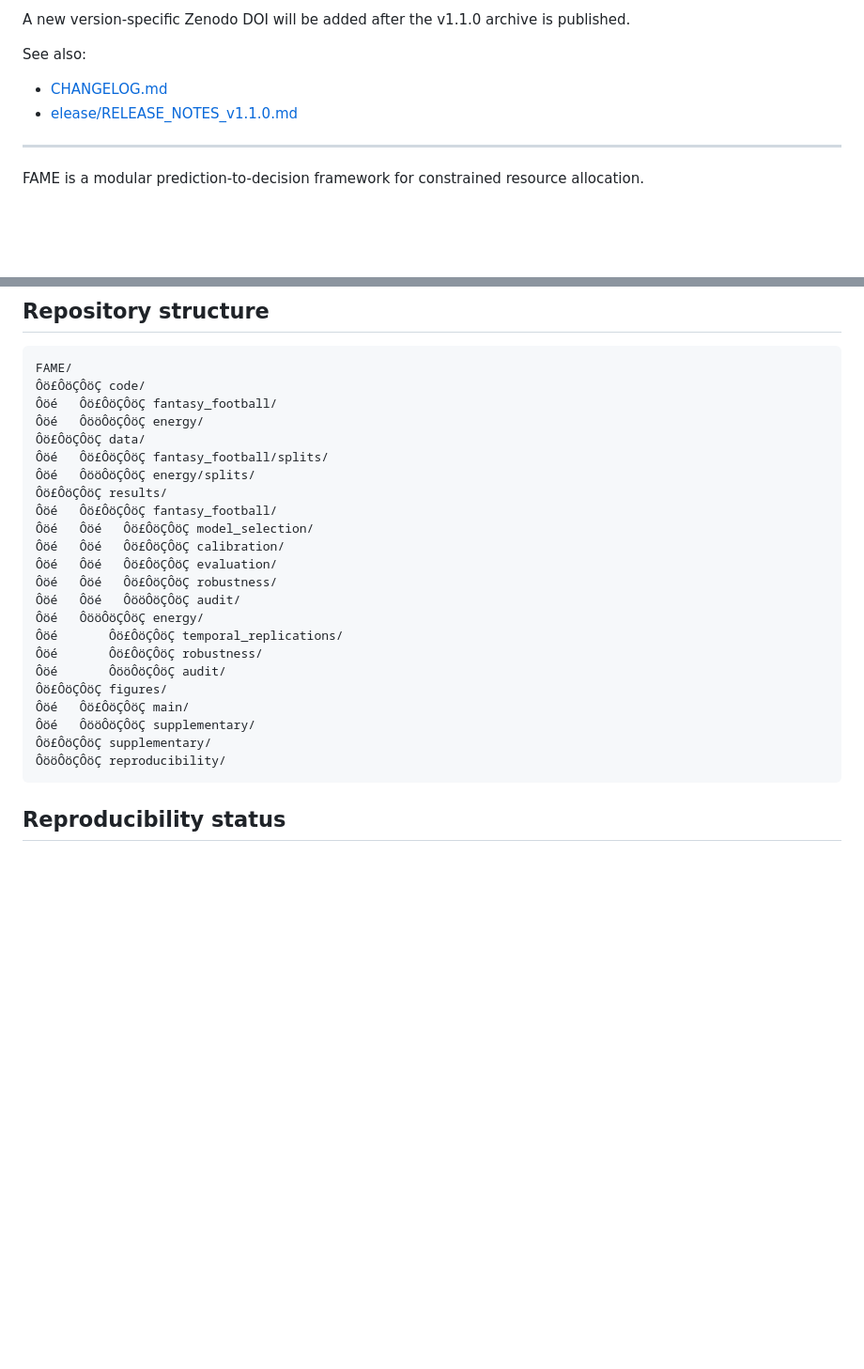
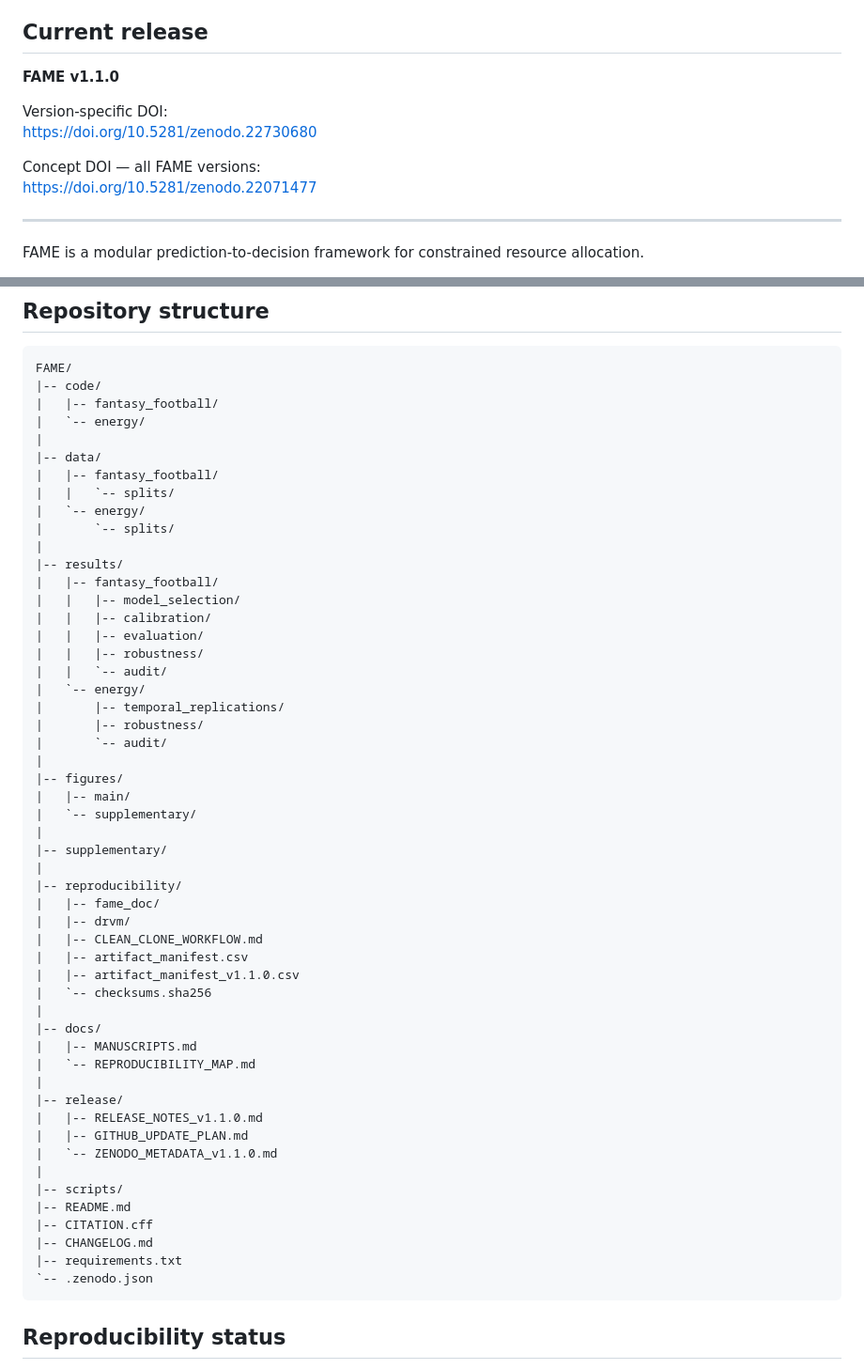
Before and after one commit to tiagomartin/FAME, a Markdown page: README.md, 2 parts joined by grey strips. Shown at 94% size. Rendered like a GitHub page; blank space fills up the shorter version.

````diff
--- a/README.md
+++ b/README.md
@@ -56,14 +56,16 @@
 and adds the companion-manuscript organization and DRR/DRVM computational
 artifacts.
 
-A new version-specific Zenodo DOI will be added after the v1.1.0 archive is
-published.
+## Current release
 
-See also:
+**FAME v1.1.0**
 
-- [CHANGELOG.md](CHANGELOG.md)
-- [
-elease/RELEASE_NOTES_v1.1.0.md](release/RELEASE_NOTES_v1.1.0.md)
+Version-specific DOI:
+https://doi.org/10.5281/zenodo.22730680
+
+Concept DOI — all FAME versions:
+https://doi.org/10.5281/zenodo.22071477
+
 
 ---
 
@@ -84,28 +86,57 @@ Future-period outcomes are not used to reselect the representation evaluated pro
 
 ```text
 FAME/
-Ôö£ÔöÇÔöÇ code/
-Ôöé   Ôö£ÔöÇÔöÇ fantasy_football/
-Ôöé   ÔööÔöÇÔöÇ energy/
-Ôö£ÔöÇÔöÇ data/
-Ôöé   Ôö£ÔöÇÔöÇ fantasy_football/splits/
-Ôöé   ÔööÔöÇÔöÇ energy/splits/
-Ôö£ÔöÇÔöÇ results/
-Ôöé   Ôö£ÔöÇÔöÇ fantasy_football/
-Ôöé   Ôöé   Ôö£ÔöÇÔöÇ model_selection/
-Ôöé   Ôöé   Ôö£ÔöÇÔöÇ calibration/
-Ôöé   Ôöé   Ôö£ÔöÇÔöÇ evaluation/
-Ôöé   Ôöé   Ôö£ÔöÇÔöÇ robustness/
-Ôöé   Ôöé   ÔööÔöÇÔöÇ audit/
-Ôöé   ÔööÔöÇÔöÇ energy/
-Ôöé       Ôö£ÔöÇÔöÇ temporal_replications/
-Ôöé       Ôö£ÔöÇÔöÇ robustness/
-Ôöé       ÔööÔöÇÔöÇ audit/
-Ôö£ÔöÇÔöÇ figures/
-Ôöé   Ôö£ÔöÇÔöÇ main/
-Ôöé   ÔööÔöÇÔöÇ supplementary/
-Ôö£ÔöÇÔöÇ supplementary/
-ÔööÔöÇÔöÇ reproducibility/
+|-- code/
+|   |-- fantasy_football/
+|   `-- energy/
+|
+|-- data/
+|   |-- fantasy_football/
+|   |   `-- splits/
+|   `-- energy/
+|       `-- splits/
+|
+|-- results/
+|   |-- fantasy_football/
+|   |   |-- model_selection/
+|   |   |-- calibration/
+|   |   |-- evaluation/
+|   |   |-- robustness/
+|   |   `-- audit/
+|   `-- energy/
+|       |-- temporal_replications/
+|       |-- robustness/
+|       `-- audit/
+|
+|-- figures/
+|   |-- main/
+|   `-- supplementary/
+|
+|-- supplementary/
+|
+|-- reproducibility/
+|   |-- fame_doc/
+|   |-- drvm/
+|   |-- CLEAN_CLONE_WORKFLOW.md
+|   |-- artifact_manifest.csv
+|   |-- artifact_manifest_v1.1.0.csv
+|   `-- checksums.sha256
+|
+|-- docs/
+|   |-- MANUSCRIPTS.md
+|   `-- REPRODUCIBILITY_MAP.md
+|
+|-- release/
+|   |-- RELEASE_NOTES_v1.1.0.md
+|   |-- GITHUB_UPDATE_PLAN.md
+|   `-- ZENODO_METADATA_v1.1.0.md
+|
+|-- scripts/
+|-- README.md
+|-- CITATION.cff
+|-- CHANGELOG.md
+|-- requirements.txt
+`-- .zenodo.json
 ```
 
 ## Reproducibility status
````
Also changed, not shown: other parts of README.md (+1 -1 lines).
